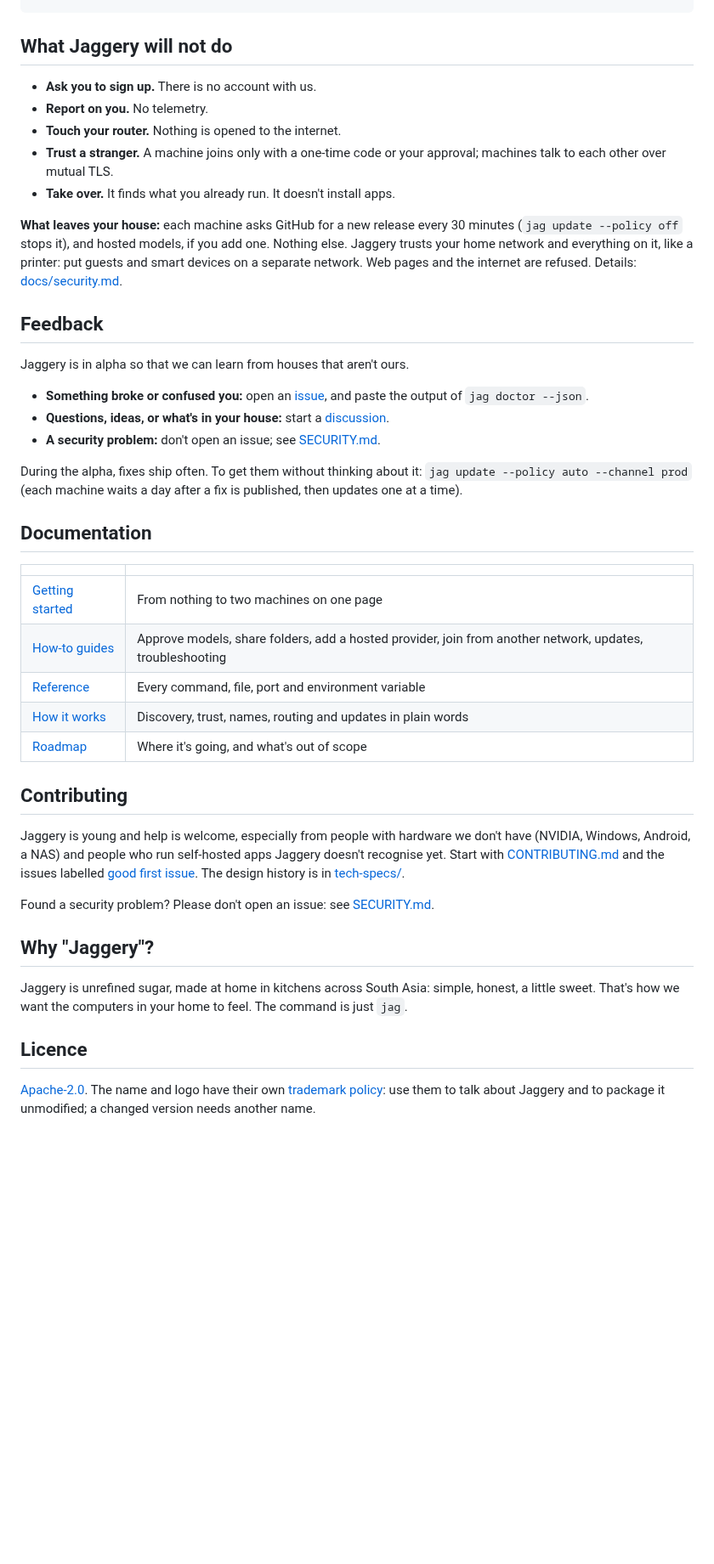
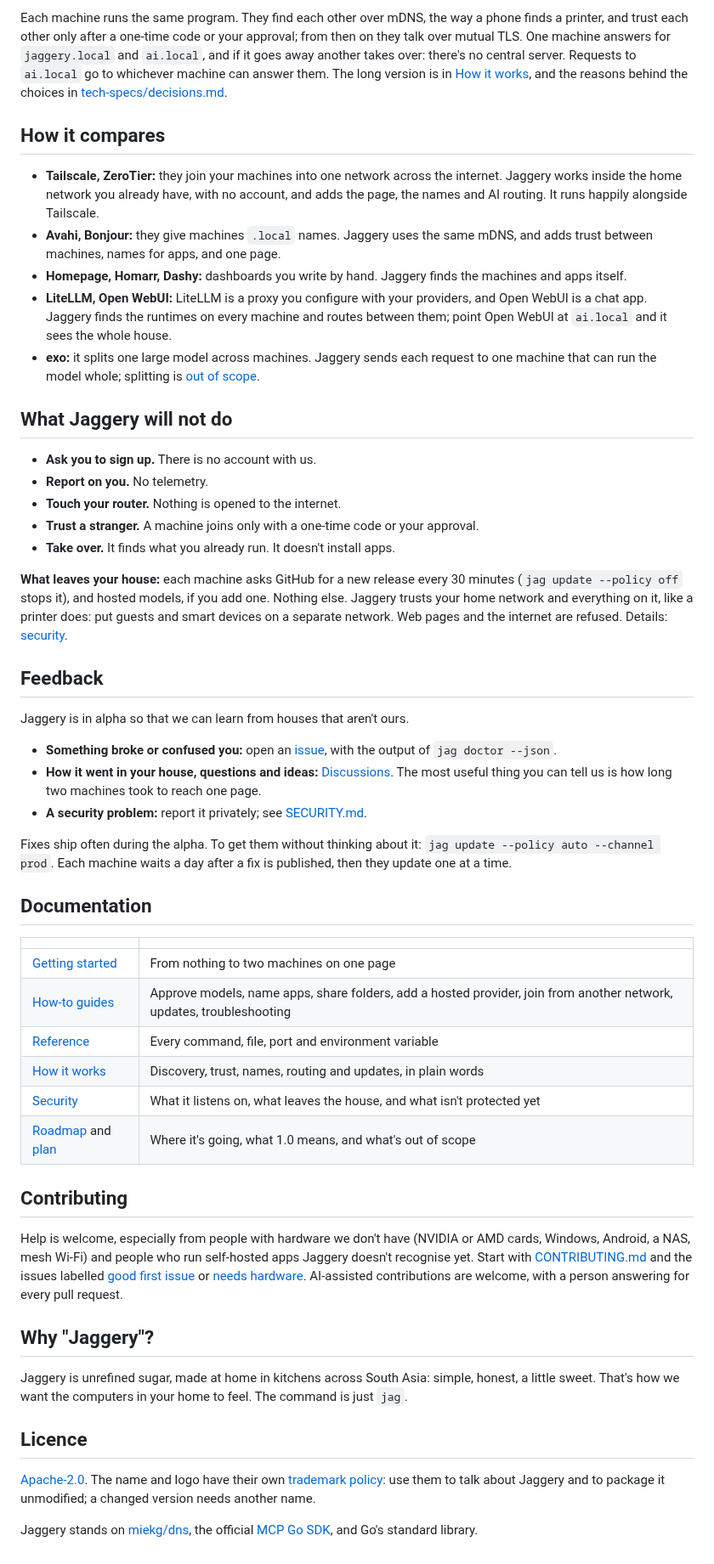
Before and after one commit to jaggery-dev/jaggery, a Markdown page: README.md, the part around one of its changes. Shown at 85% size. Rendered like a GitHub page; blank space fills up the shorter version.

```diff
--- a/README.md
+++ b/README.md
@@ -49,38 +94,47 @@ curl http://ai.local/v1/chat/completions \
+Each machine runs the same program. They find each other over mDNS, the way a phone finds a printer, and trust each other only after a one-time code or your approval; from then on they talk over mutual TLS. One machine answers for `jaggery.local` and `ai.local`, and if it goes away another takes over: there's no central server. Requests to `ai.local` go to whichever machine can answer them. The long version is in [How it works](docs/how-it-works.md), and the reasons behind the choices in [tech-specs/decisions.md](tech-specs/decisions.md).
+
+## How it compares
+
+- **Tailscale, ZeroTier:** they join your machines into one network across the internet. Jaggery works inside the home network you already have, with no account, and adds the page, the names and AI routing. It runs happily alongside Tailscale.
+- **Avahi, Bonjour:** they give machines `.local` names. Jaggery uses the same mDNS, and adds trust between machines, names for apps, and one page.
+- **Homepage, Homarr, Dashy:** dashboards you write by hand. Jaggery finds the machines and apps itself.
+- **LiteLLM, Open WebUI:** LiteLLM is a proxy you configure with your providers, and Open WebUI is a chat app. Jaggery finds the runtimes on every machine and routes between them; point Open WebUI at `ai.local` and it sees the whole house.
+- **exo:** it splits one large model across machines. Jaggery sends each request to one machine that can run the model whole; splitting is [out of scope](ROADMAP.md).
+
 ## What Jaggery will not do
 
 - **Ask you to sign up.** There is no account with us.
 - **Report on you.** No telemetry.
 - **Touch your router.** Nothing is opened to the internet.
-- **Trust a stranger.** A machine joins only with a one-time code or your approval; machines talk to each other over mutual TLS.
+- **Trust a stranger.** A machine joins only with a one-time code or your approval.
 - **Take over.** It finds what you already run. It doesn't install apps.
 
-**What leaves your house:** each machine asks GitHub for a new release every 30 minutes (`jag update --policy off` stops it), and hosted models, if you add one. Nothing else. Jaggery trusts your home network and everything on it, like a printer: put guests and smart devices on a separate network. Web pages and the internet are refused. Details: [docs/security.md](docs/security.md).
+**What leaves your house:** each machine asks GitHub for a new release every 30 minutes (`jag update --policy off` stops it), and hosted models, if you add one. Nothing else. Jaggery trusts your home network and everything on it, like a printer does: put guests and smart devices on a separate network. Web pages and the internet are refused. Details: [security](docs/security.md).
 
 ## Feedback
 
 Jaggery is in alpha so that we can learn from houses that aren't ours.
 
-- **Something broke or confused you:** open an [issue](https://github.com/jaggery-dev/jaggery/issues/new/choose), and paste the output of `jag doctor --json`.
-- **Questions, ideas, or what's in your house:** start a [discussion](https://github.com/jaggery-dev/jaggery/discussions).
-- **A security problem:** don't open an issue; see [SECURITY.md](SECURITY.md).
+- **Something broke or confused you:** open an [issue](https://github.com/jaggery-dev/jaggery/issues/new/choose), with the output of `jag doctor --json`.
+- **How it went in your house, questions and ideas:** [Discussions](https://github.com/jaggery-dev/jaggery/discussions). The most useful thing you can tell us is how long two machines took to reach one page.
+- **A security problem:** report it privately; see [SECURITY.md](SECURITY.md).
 
-During the alpha, fixes ship often. To get them without thinking about it: `jag update --policy auto --channel prod` (each machine waits a day after a fix is published, then updates one at a time).
+Fixes ship often during the alpha. To get them without thinking about it: `jag update --policy auto --channel prod`. Each machine waits a day after a fix is published, then they update one at a time.
 
 ## Documentation
 
 | | |
 |---|---|
 | [Getting started](docs/getting-started.md) | From nothing to two machines on one page |
-| [How-to guides](docs/README.md#how-to) | Approve models, share folders, add a hosted provider, join from another network, updates, troubleshooting |
+| [How-to guides](docs/README.md#how-to) | Approve models, name apps, share folders, add a hosted provider, join from another network, updates, troubleshooting |
 | [Reference](docs/reference/cli.md) | Every command, file, port and environment variable |
-| [How it works](docs/how-it-works.md) | Discovery, trust, names, routing and updates in plain words |
-| [Roadmap](ROADMAP.md) | Where it's going, and what's out of scope |
+| [How it works](docs/how-it-works.md) | Discovery, trust, names, routing and updates, in plain words |
+| [Security](docs/security.md) | What it listens on, what leaves the house, and what isn't protected yet |
+| [Roadmap](ROADMAP.md) and [plan](tech-specs/plan.md) | Where it's going, what 1.0 means, and what's out of scope |
 
 ## Contributing
 
-Jaggery is young and help is welcome, especially from people with hardware we don't have (NVIDIA, Windows, Android, a NAS) and people who run self-hosted apps Jaggery doesn't recognise yet. Start with [CONTRIBUTING.md](CONTRIBUTING.md) and the issues labelled [good first issue](https://github.com/jaggery-dev/jaggery/labels/good%20first%20issue). The design history is in [tech-specs/](tech-specs/README.md).
-
-Found a security problem? Please don't open an issue: see [SECURITY.md](SECURITY.md).
+Help is welcome, especially from people with hardware we don't have (NVIDIA or AMD cards, Windows, Android, a NAS, mesh Wi-Fi) and people who run self-hosted apps Jaggery doesn't recognise yet. Start with [CONTRIBUTING.md](CONTRIBUTING.md) and the issues labelled [good first issue](https://github.com/jaggery-dev/jaggery/labels/good%20first%20issue) or [needs hardware](https://github.com/jaggery-dev/jaggery/labels/needs%20hardware). AI-assisted contributions are welcome, with a person answering for every pull request.
 
 ## Why "Jaggery"?
 
@@ -89,3 +143,5 @@ Jaggery is unrefined sugar, made at home in kitchens across South Asia: simple,
 ## Licence
 
 [Apache-2.0](LICENSE). The name and logo have their own [trademark policy](TRADEMARKS.md): use them to talk about Jaggery and to package it unmodified; a changed version needs another name.
+
+Jaggery stands on [miekg/dns](https://github.com/miekg/dns), the official [MCP Go SDK](https://github.com/modelcontextprotocol/go-sdk), and Go's standard library.
```
Also changed, not shown: other parts of README.md (+52 -7 lines), assets/screenshots/page-ai.png (added), assets/screenshots/page-home-phone.png (added), assets/screenshots/page-home.png (added), 1 other file.
